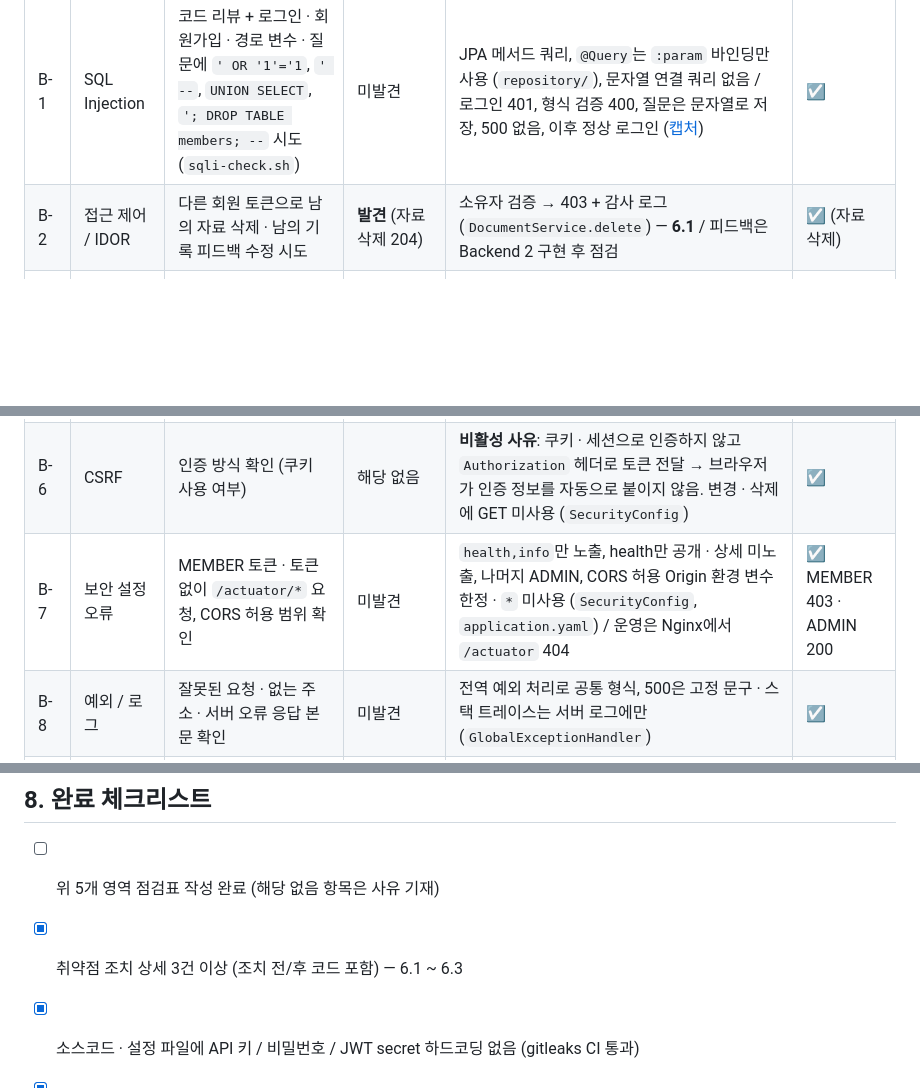
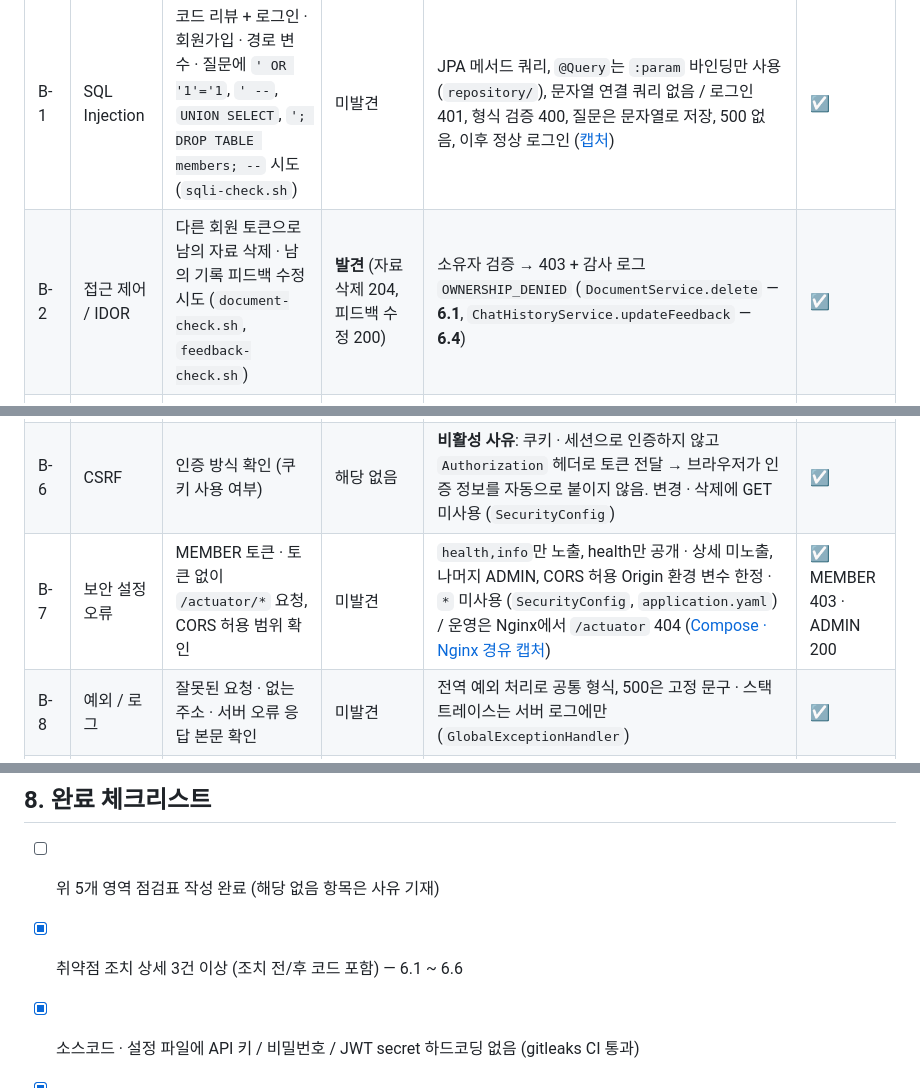
Before and after one commit to mini-project3-team2/Mini_Project_3, a Markdown page: docs/9.보안점검서.md, 3 parts joined by grey strips. GitHub-like rendering; blank space fills up the shorter version.

```diff
--- a/docs/9.보안점검서.md
+++ b/docs/9.보안점검서.md
@@ -20,12 +20,12 @@
 | # | 점검 항목 | 점검 방법 | 발견 여부 | 조치 내용 (클래스/설정 위치) | 재확인 |
 |---|-----------|-----------|-----------|------------------------------|--------|
 | B-1 | SQL Injection | 코드 리뷰 + 로그인 · 회원가입 · 경로 변수 · 질문에 `' OR '1'='1`, `' --`, `UNION SELECT`, `'; DROP TABLE members; --` 시도 (`sqli-check.sh`) | 미발견 | JPA 메서드 쿼리, `@Query`는 `:param` 바인딩만 사용 (`repository/`), 문자열 연결 쿼리 없음 / 로그인 401, 형식 검증 400, 질문은 문자열로 저장, 500 없음, 이후 정상 로그인 ([캡처](images/security/sqli-check.png)) | ☑ |
-| B-2 | 접근 제어 / IDOR | 다른 회원 토큰으로 남의 자료 삭제 · 남의 기록 피드백 수정 시도 | **발견** (자료 삭제 204) | 소유자 검증 → 403 + 감사 로그 (`DocumentService.delete`) — **6.1** / 피드백은 Backend 2 구현 후 점검 | ☑ (자료 삭제) |
+| B-2 | 접근 제어 / IDOR | 다른 회원 토큰으로 남의 자료 삭제 · 남의 기록 피드백 수정 시도 (`document-check.sh`, `feedback-check.sh`) | **발견** (자료 삭제 204, 피드백 수정 200) | 소유자 검증 → 403 + 감사 로그 `OWNERSHIP_DENIED` (`DocumentService.delete` — **6.1**, `ChatHistoryService.updateFeedback` — **6.4**) | ☑ |
 | B-3 | 인증 / JWT | 토큰 없음 · 위조 토큰으로 보호 API 요청, secret 하드코딩 확인 | 미발견 | Access 15분 · Refresh 분리, subject = uuid, `JWT_SECRET` 환경 변수(32바이트 미만 기동 실패) (`JwtTokenProvider`, `JwtAuthenticationFilter`) | ☑ 401 확인 |
 | B-4 | Refresh Token 관리 | 재발급 후 이전 Refresh 재사용, 로그아웃 후 재사용 | 미발견 | 무작위 값 + DB에는 SHA-256 해시만, 재발급 시 기존 행 삭제(회전), 로그아웃 시 삭제 (`AuthService`, `RefreshTokenUtil`) | ☑ 재사용 401 |
 | B-5 | 로그인 Brute Force | 틀린 비밀번호 10회 연속 후 올바른 비밀번호로 로그인 (`bruteforce-check.sh`) | **발견** (무제한 시도 가능) | 연속 5회 실패 → 15분 잠금(423) (`AuthService.login`) — **6.2** | ☑ |
 | B-6 | CSRF | 인증 방식 확인 (쿠키 사용 여부) | 해당 없음 | **비활성 사유**: 쿠키 · 세션으로 인증하지 않고 `Authorization` 헤더로 토큰 전달 → 브라우저가 인증 정보를 자동으로 붙이지 않음. 변경 · 삭제에 GET 미사용 (`SecurityConfig`) | ☑ |
-| B-7 | 보안 설정 오류 | MEMBER 토큰 · 토큰 없이 `/actuator/*` 요청, CORS 허용 범위 확인 | 미발견 | `health,info`만 노출, health만 공개 · 상세 미노출, 나머지 ADMIN, CORS 허용 Origin 환경 변수 한정 · `*` 미사용 (`SecurityConfig`, `application.yaml`) / 운영은 Nginx에서 `/actuator` 404 | ☑ MEMBER 403 · ADMIN 200 |
+| B-7 | 보안 설정 오류 | MEMBER 토큰 · 토큰 없이 `/actuator/*` 요청, CORS 허용 범위 확인 | 미발견 | `health,info`만 노출, health만 공개 · 상세 미노출, 나머지 ADMIN, CORS 허용 Origin 환경 변수 한정 · `*` 미사용 (`SecurityConfig`, `application.yaml`) / 운영은 Nginx에서 `/actuator` 404 ([Compose · Nginx 경유 캡처](images/security/compose-actuator-blocked.png)) | ☑ MEMBER 403 · ADMIN 200 |
 | B-8 | 예외 / 로그 | 잘못된 요청 · 없는 주소 · 서버 오류 응답 본문 확인 | 미발견 | 전역 예외 처리로 공통 형식, 500은 고정 문구 · 스택 트레이스는 서버 로그에만 (`GlobalExceptionHandler`) | ☑ |
 | B-9 | 감사 로그 | 로그인 성공 · 실패 · 잠금, 403, 남의 자료 접근 시 로그 확인 | 미발견 | `AUDIT` 로거, 이메일 마스킹(`st***@test.com`) · 줄바꿈 제거, 비밀번호 · 토큰 미기록 (`AuditLogger`) | ☑ |
 | B-10 | (권장) 파일 업로드 | 확장자만 바꾼 파일 · 빈 파일 · `.txt` 확장자 · 10MB 초과 · 경로가 들어간 파일명 업로드 (`upload-check.sh`) | 미발견 | PDF만(확장자 `.pdf` + 앞 5바이트 `%PDF-` 시그니처), 빈 파일 거부, 10MB 제한(413), 파일명에서 경로 · 제어 문자 제거 · 255자, **원본 미저장** (`PdfValidator`, `DocumentService`, `application.yaml`) / 가짜 PDF · `.txt` 400 `INVALID_FILE_TYPE`, 빈 파일 400 `EMPTY_FILE`, `../../etc/passwd.pdf` → `passwd.pdf` ([캡처](images/security/upload-check.png)) | ☑ |
@@ -320,7 +357,7 @@
 ## 8. 완료 체크리스트
 
 - [ ] 위 5개 영역 점검표 작성 완료 (해당 없음 항목은 사유 기재)
-- [x] 취약점 조치 상세 3건 이상 (조치 전/후 코드 포함) — 6.1 \~ 6.3
+- [x] 취약점 조치 상세 3건 이상 (조치 전/후 코드 포함) — 6.1 \~ 6.6
 - [x] 소스코드 · 설정 파일에 API 키 / 비밀번호 / JWT secret 하드코딩 없음 (gitleaks CI 통과)
 - [x] SBOM 생성 및 CVE 확인 결과 첨부 (Backend — 6.5, Frontend · AI는 각 담당 점검 후 추가)
 - [ ] `npm audit` 결과 첨부
```
Also changed, not shown: other parts of docs/9.보안점검서.md (+40 -3 lines), docs/images/security/compose-actuator-blocked.png (added), docs/images/security/feedback-idor-after-log.png (added), docs/images/security/feedback-idor-after.png (added), docs/images/security/feedback-idor-before.png (added), docs/images/security/sqli-check.png, 2 other files.
